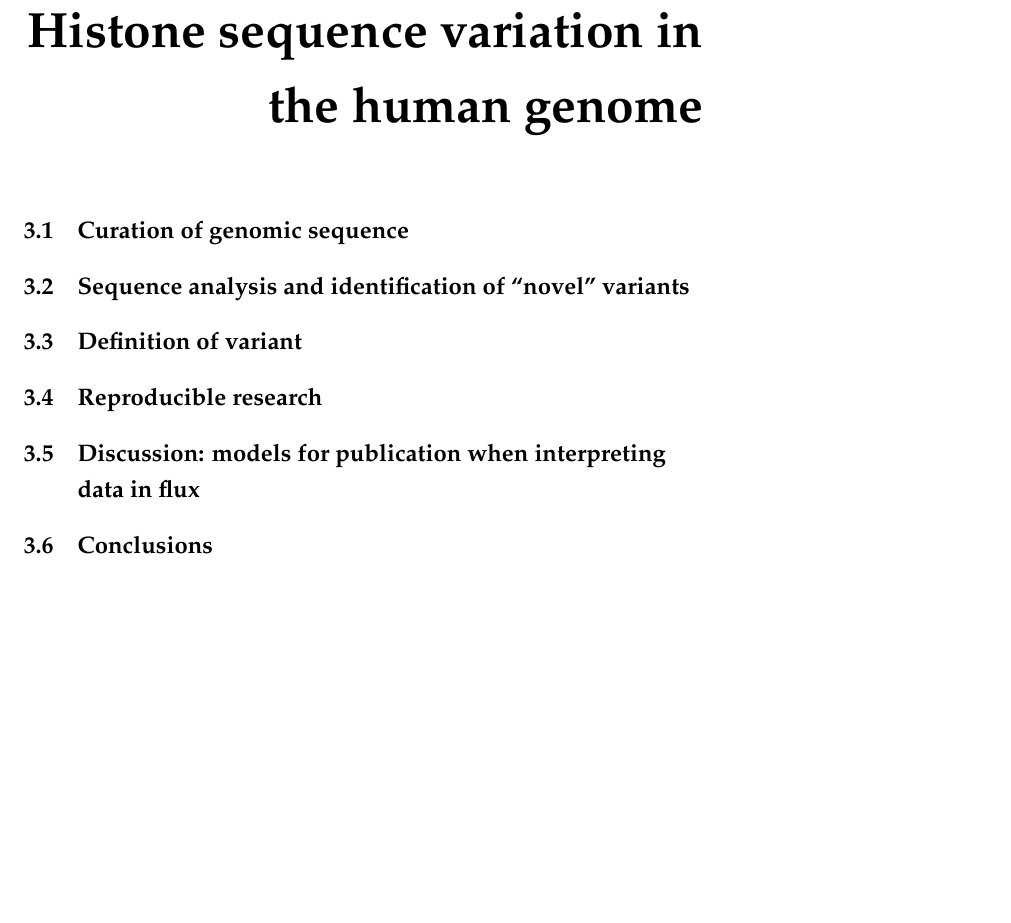
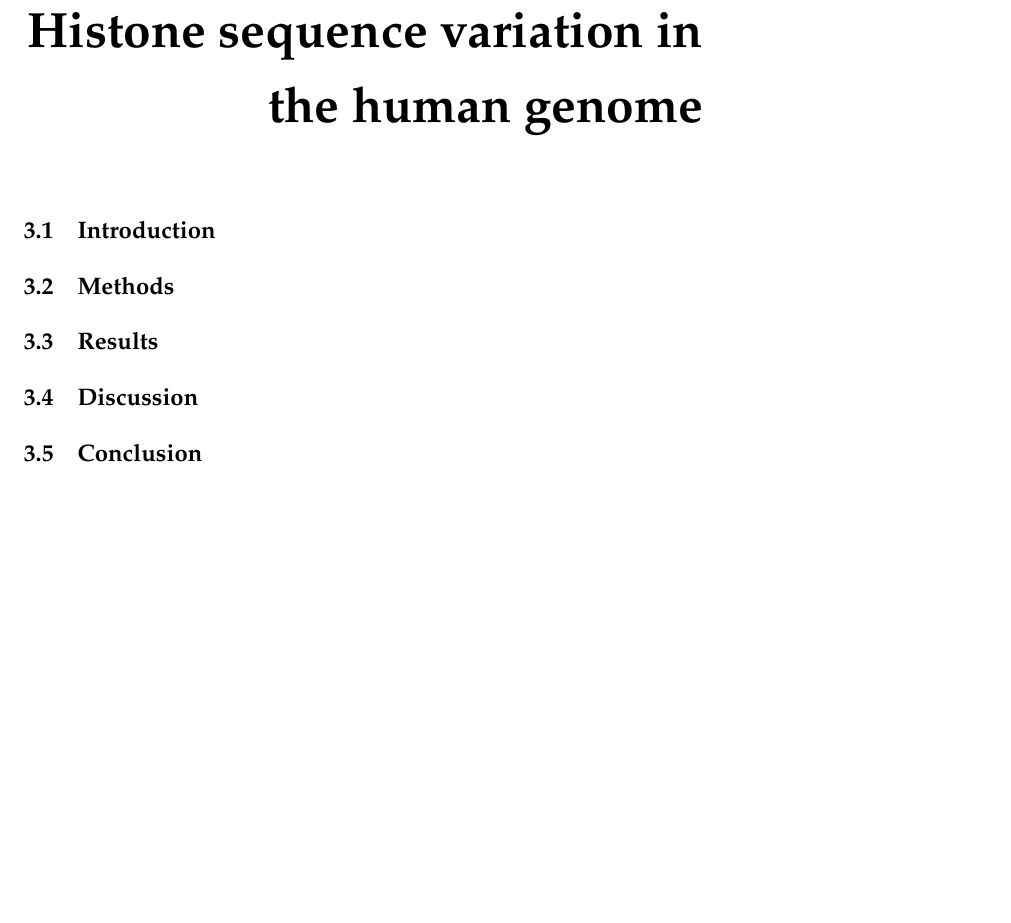
Before and after one commit to carandraug/phd-thesis, a LaTeX thesis (thesis.tex, which reads chapters/histone-catalogue.tex, chapters/histone-catalogue/conclusion.tex, chapters/histone-catalogue/discussion.tex): part of page 25 of 69, cut so that both start at the same text. Compiled offline with pdfLaTeX.

Commit message:
histone catalogue: split chapter into files for each section on its own directory

```diff
--- a/chapters/histone-catalogue.tex
+++ b/chapters/histone-catalogue.tex
@@ -4,9 +4,3 @@
 %% "Honestly, we hacked most of it together with perl" -- God on the universe xkcd 224
 %% "Some say the world will end in fire; some say in segfaults" -- xkcd 312
 
-\section{Curation of genomic sequence}
-\section{Sequence analysis and identification of ``novel'' variants}
-\section{Definition of variant}
-\section{Reproducible research}
-\section{Discussion: models for publication when interpreting data in flux}
-\section{Conclusions}
--- /dev/null
+++ b/chapters/histone-catalogue/conclusion.tex
@@ -0,0 +1 @@
+\section{Conclusion}
--- /dev/null
+++ b/chapters/histone-catalogue/discussion.tex
@@ -0,0 +1 @@
+\section{Discussion}
--- /dev/null
+++ b/chapters/histone-catalogue/intro.tex
@@ -0,0 +1 @@
+\section{Introduction}
--- /dev/null
+++ b/chapters/histone-catalogue/methods.tex
@@ -0,0 +1 @@
+\section{Methods}
--- /dev/null
+++ b/chapters/histone-catalogue/results.tex
@@ -0,0 +1 @@
+\section{Results}
```
Also changed, not shown: chapters/histone-catalogue.tex (23 more changed lines).
